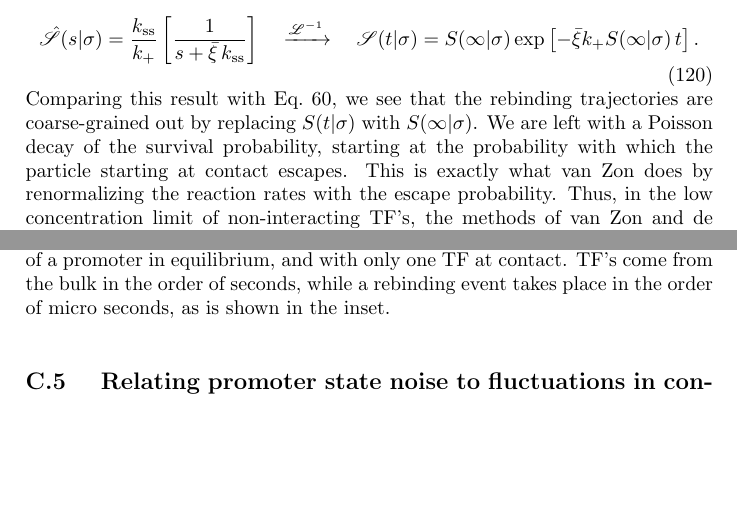
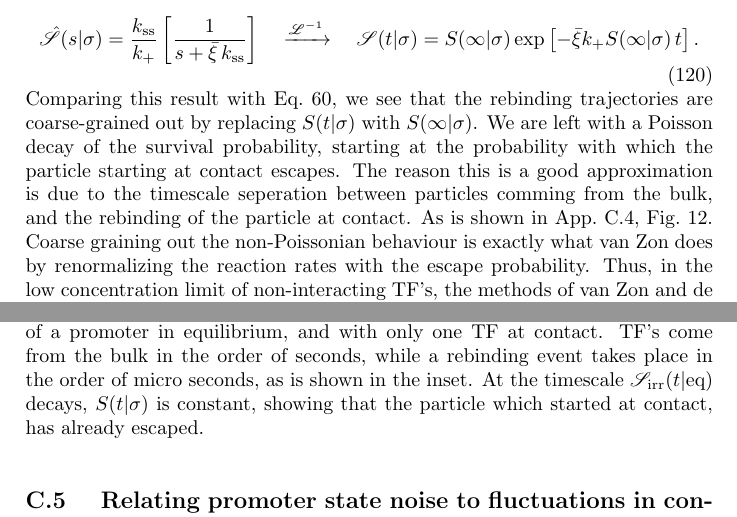
Before and after one commit to TheJoris/Paukenschlag, a LaTeX thesis (ThesisBase.tex, which reads App_Noise.tex, Noise.tex): two parts of pages 34 and 41 of 43, joined at a grey line, cut so that both start at the same text, the shorter picture padded with empty space. Compiled offline with pdfLaTeX.

Commit message:
Changed text with SeqApprx.

```diff
--- a/App_Noise.tex
+++ b/App_Noise.tex
@@ -182,7 +182,7 @@ is equal to the $t\to\infty$ limit of the time dependent rate coefficient,
 \begin{figure}[hb]
 \centering
 \includegraphics[scale=.75]{SeqApprx}
-\caption{\flabel{SeqApprx} Plot showing timescale seperation between the survival probability of a promoter in equilibrium, and with only one TF at contact. TF's come from the bulk in the order of seconds, while a rebinding event takes place in the order of micro seconds, as is shown in the inset.}
+\caption{\flabel{SeqApprx} Plot showing timescale seperation between the survival probability of a promoter in equilibrium, and with only one TF at contact. TF's come from the bulk in the order of seconds, while a rebinding event takes place in the order of micro seconds, as is shown in the inset. At the timescale $\mathscr{S}_{\rm irr}(t|{\rm eq})$ decays, $S(t|\sigma)$ is constant, showing that the particle which started at contact, has already escaped.}
 \end{figure}
 
 
--- a/Noise.tex
+++ b/Noise.tex
@@ -390,4 +390,4 @@ In the limit of low $s$, which we use when calculating the correlation time, the
 \begin{equation}
  \hat{\mathscr{S}}(s|\sigma) = \frac{k_{\rm ss}}{k_+} \left[ \frac{1}{s + \bar{\xi}\,k_{\rm ss}} \right] \quad \xrightarrow{\mathscr{L}^{-1}} \quad \mathscr{S}(t|\sigma) = S(\infty|\sigma)\,{\rm exp}\left[ -\bar{\xi} k_+ S(\infty|\sigma)\,t \right].
 \end{equation}
-Comparing this result with \eref{Def_Ssi}, we see that the rebinding trajectories are coarse-grained out by replacing $S(t|\sigma)$ with $S(\infty|\sigma)$. We are left with a Poisson decay of the survival probability, starting at the probability with which the particle starting at contact escapes. This is exactly what van Zon does by renormalizing the reaction rates with the escape probability. Thus, in the low concentration limit of non-interacting TF's, the methods of van Zon and de Ronde to obtain the correlation time are equivalent.
+Comparing this result with \eref{Def_Ssi}, we see that the rebinding trajectories are coarse-grained out by replacing $S(t|\sigma)$ with $S(\infty|\sigma)$. We are left with a Poisson decay of the survival probability, starting at the probability with which the particle starting at contact escapes. The reason this is a good approximation is due to the timescale seperation between particles comming from the bulk, and the rebinding of the particle at contact. As is shown in \aref{noise:Seq_approx}, \fref{SeqApprx}. Coarse graining out the non-Poissonian behaviour is exactly what van Zon does by renormalizing the reaction rates with the escape probability. Thus, in the low concentration limit of non-interacting TF's, the methods of van Zon and de Ronde to obtain the correlation time are equivalent.
```
Also changed, not shown: 2 other files.
